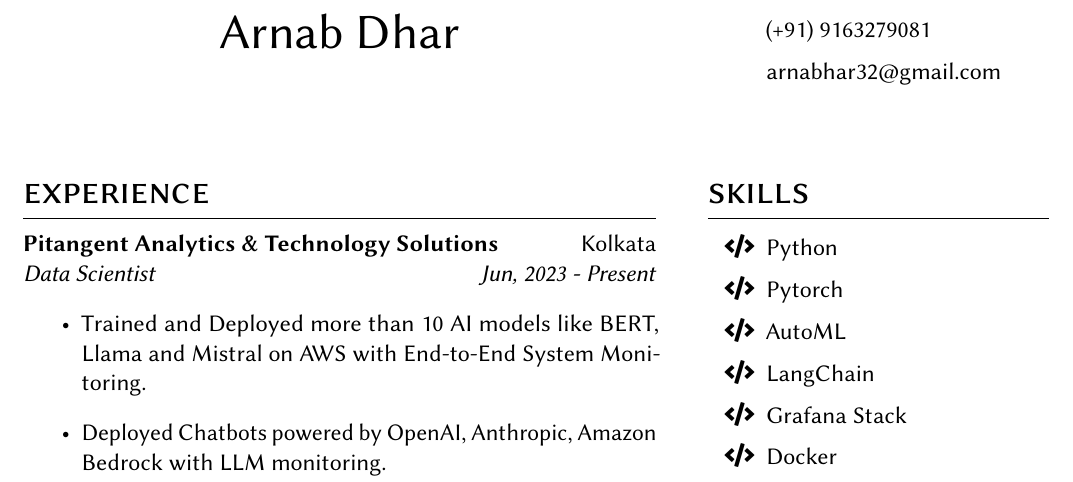
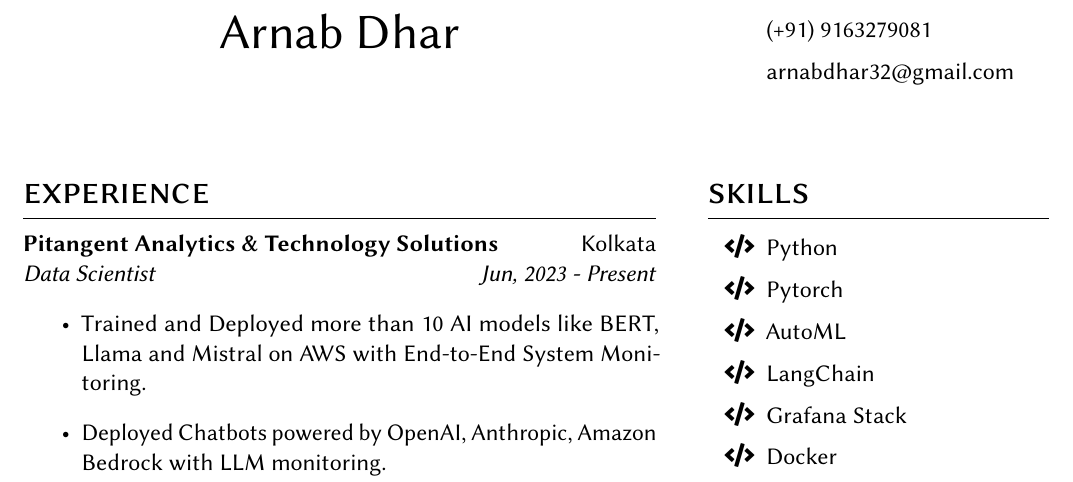
Before and after one commit to arnabd64/Resume, a LaTeX document (main.tex): part of the page, cut so that both start at the same text. Compiled offline with pdfLaTeX.

Commit message:
Fixed Typos

```diff
--- a/main.tex
+++ b/main.tex
@@ -43,8 +43,8 @@
 
 % Contact
 \begin{itemize}[itemsep=1pt,label={}]
-  \item (+91) 9163279081
-  \item arnabhar32@gmail.com
+  \item \href{https://wa.me/9163279081}{(+91) 9163279081}
+  \item \href{mailto:arnabdhar32@gmail.com}{arnabdhar32@gmail.com}
 \end{itemize}
 
 \switchcolumn*
```
Also changed, not shown: main.pdf (added).
